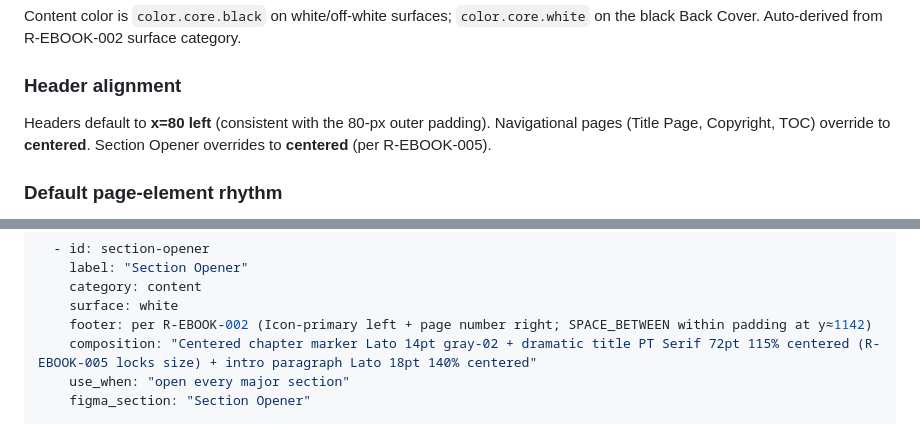
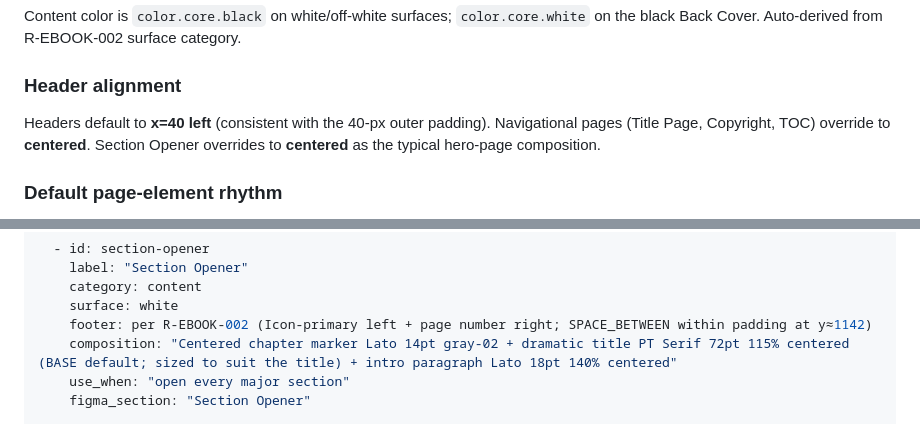
Before and after one commit to markiianb/myvault-visual-system, a Markdown page: chunks/ebook.md, 2 parts joined by grey strips. Drawn GitHub-style.

Commit message:
fix(ebook): strip dangling R-EBOOK-005 references
R-EBOOK-005 was demoted (rule removed) in chunks/ebook.md v1.2 but
two references still cited it as if it were active:

- BASE Header alignment block: "Section Opener overrides to centered
  (per R-EBOOK-005)" — Section Opener centering is a typical hero-page
  composition, not a HARD rule. Also corrected the cited outer-padding
  value (40, not 80) to match the page geometry baseline.
- MENU section-opener composition: "(R-EBOOK-005 locks size)" — the
  72pt size is a BASE default per the typography table, not a lock.

Historical changelog references to R-EBOOK-005 are kept as-is.

```diff
--- a/chunks/ebook.md
+++ b/chunks/ebook.md
@@ -214,7 +214,7 @@ These are the typical defaults. Deviation is allowed; document the deviation in
 Content color is `color.core.black` on white/off-white surfaces; `color.core.white` on the black Back Cover. Auto-derived from R-EBOOK-002 surface category.
 
 ### Header alignment
-Headers default to **x=80 left** (consistent with the 80-px outer padding). Navigational pages (Title Page, Copyright, TOC) override to **centered**. Section Opener overrides to **centered** (per R-EBOOK-005).
+Headers default to **x=40 left** (consistent with the 40-px outer padding). Navigational pages (Title Page, Copyright, TOC) override to **centered**. Section Opener overrides to **centered** as the typical hero-page composition.
 
 ### Default page-element rhythm
 - Body paragraph spacing: paragraph-break = 1× line-height (the default Lato 150% emits ~24px gap)
@@ -305,7 +305,7 @@ interior_pages:
     category: content
     surface: white
     footer: per R-EBOOK-002 (Icon-primary left + page number right; SPACE_BETWEEN within padding at y≈1142)
-    composition: "Centered chapter marker Lato 14pt gray-02 + dramatic title PT Serif 72pt 115% centered (R-EBOOK-005 locks size) + intro paragraph Lato 18pt 140% centered"
+    composition: "Centered chapter marker Lato 14pt gray-02 + dramatic title PT Serif 72pt 115% centered (BASE default; sized to suit the title) + intro paragraph Lato 18pt 140% centered"
     use_when: "open every major section"
     figma_section: "Section Opener"
 
```
